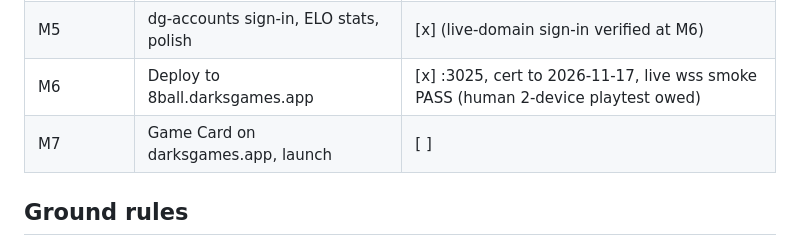
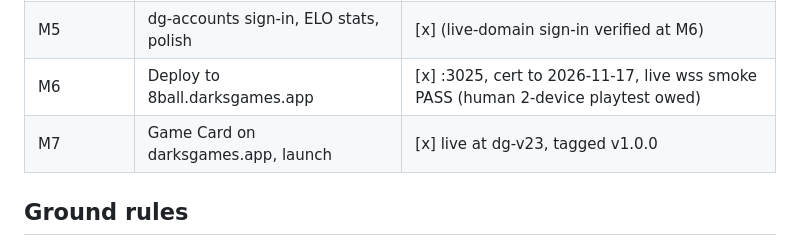
Before and after one commit to 3disturbed/8Ball, a Markdown page: docs/IMPLEMENTATION_PLAN.md, the part around the change. Drawn GitHub-style.

Commit message:
M7: Game Card live on darksgames.app (dg-v23)
Co-Authored-By: Claude Fable 5 <noreply@anthropic.com>

```diff
--- a/docs/IMPLEMENTATION_PLAN.md
+++ b/docs/IMPLEMENTATION_PLAN.md
@@ -13,7 +13,7 @@ Executed by Claude Code on the DarksGames production box. Authoring repo: `/root
 | M4 | Public lobby, spectators, timer, rematch | [x] |
 | M5 | dg-accounts sign-in, ELO stats, polish | [x] (live-domain sign-in verified at M6) |
 | M6 | Deploy to 8ball.darksgames.app | [x] :3025, cert to 2026-11-17, live wss smoke PASS (human 2-device playtest owed) |
-| M7 | Game Card on darksgames.app, launch | [ ] |
+| M7 | Game Card on darksgames.app, launch | [x] live at dg-v23, tagged v1.0.0 |
 
 ## Ground rules
 
```
